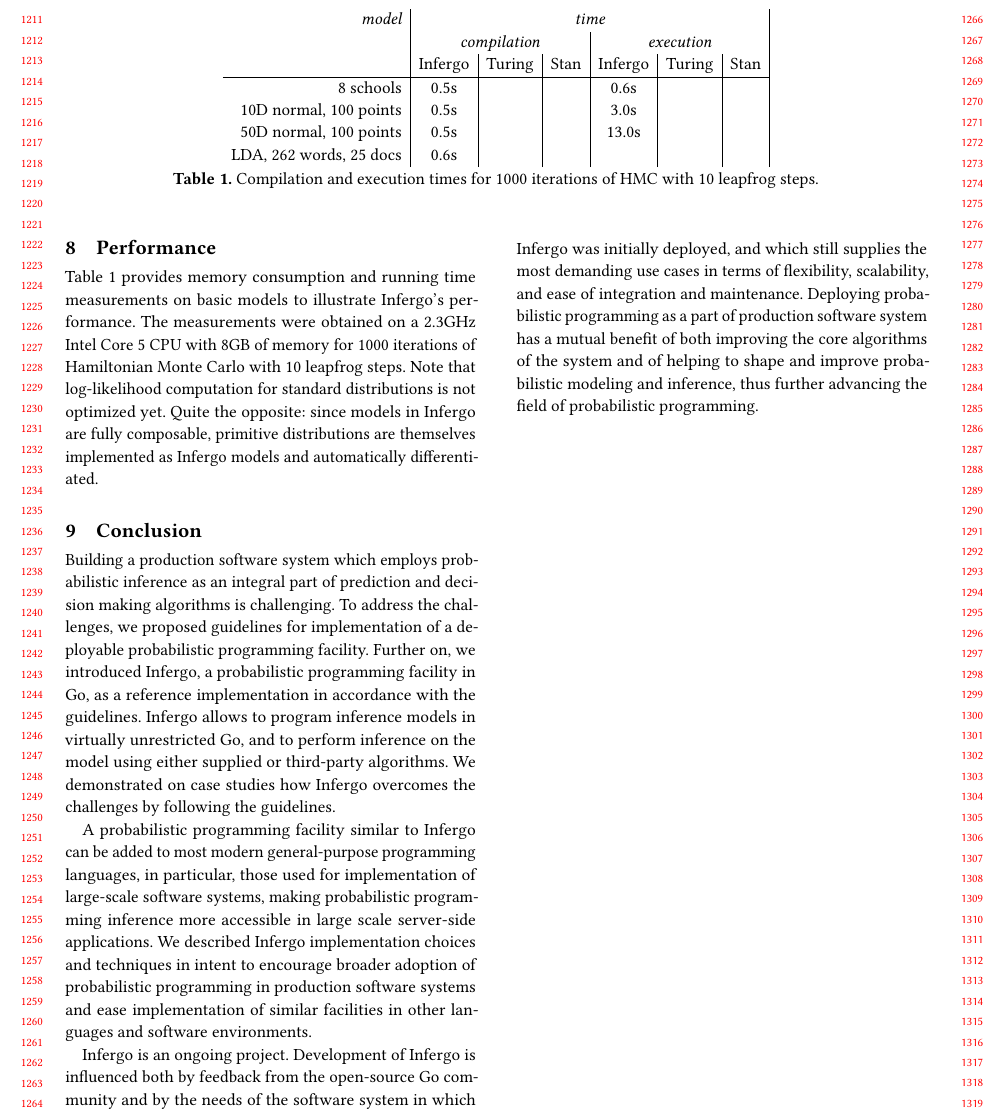
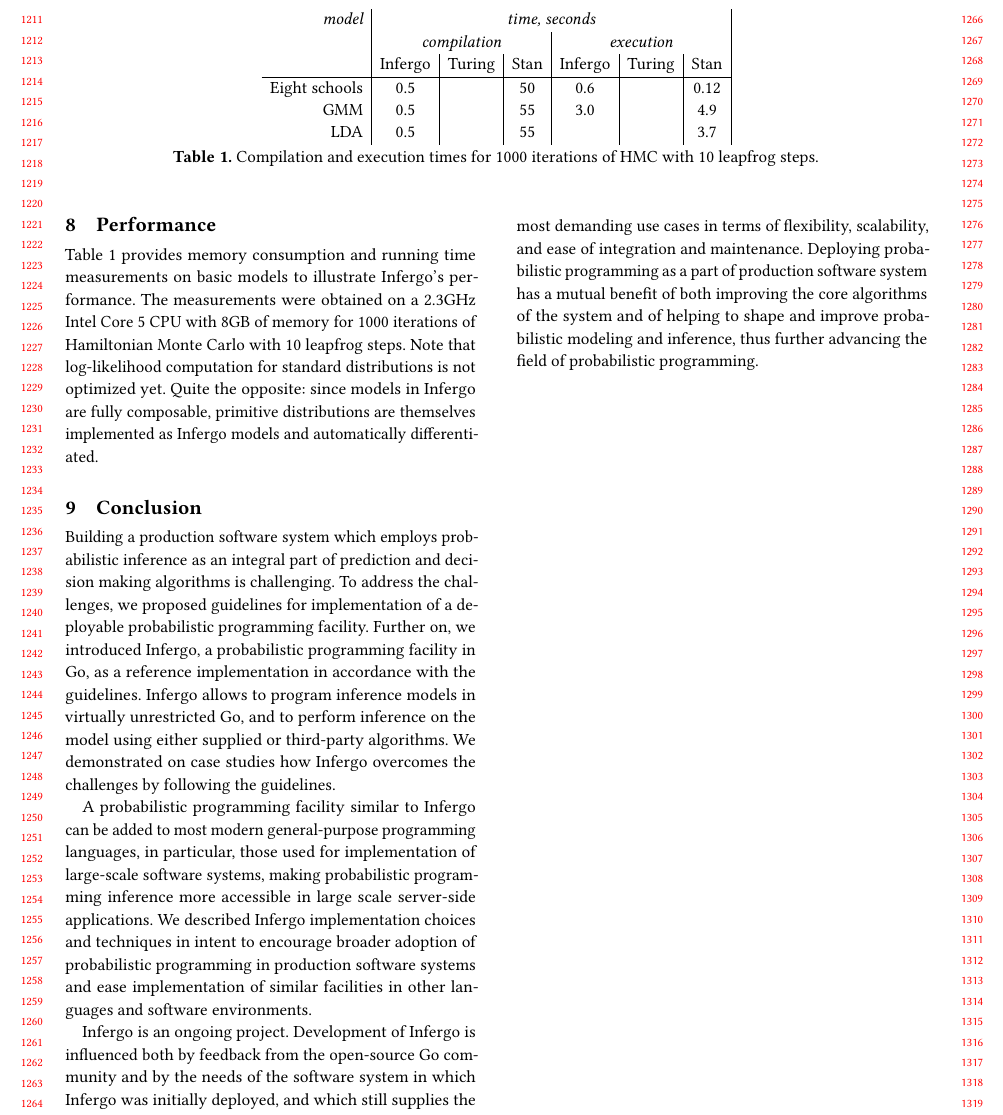
Before and after one commit to infergo-ml/gogp-paper, a LaTeX paper (paper/paper.tex): part of page 12 of 14, cut at the place of the change. Compiled offline with pdfLaTeX.

Commit message:
stan times

```diff
--- a/paper/paper.tex
+++ b/paper/paper.tex
@@ -1751,16 +1751,14 @@
 \section{Performance}
 
 \begin{table*}
-\begin{tabular}{r | c |  c | c | c | c | c | }
-	{\it model}  & \multicolumn{6}{c|}{\it time} \\
-	& \multicolumn{3}{c|}{\it compilation} & \multicolumn{3}{c|}{\it execution} \\
-	& Infergo & Turing & Stan & Infergo & Turing & Stan \\\hline
-	8 schools              & 0.5s & & & 0.6s  & & \\
-	10D normal, 100 points & 0.5s & & & 3.0s  & & \\
-	50D normal, 100 points & 0.5s & & & 13.0s & & \\
-	LDA, 262 words, 25 docs
-	                       & 0.6s & & &       & &
-\end{tabular}
+	\begin{tabular}{r | c |  c | c | c | c | c | }
+		{\it model}   & \multicolumn{6}{c|}{\it time, seconds} \\
+					  & \multicolumn{3}{c|}{\it compilation} & \multicolumn{3}{c|}{\it execution} \\
+					  & Infergo & Turing & Stan              & Infergo & Turing & Stan    \\\hline
+		Eight schools & 0.5     &        & 50                & 0.6     &        & 0.12    \\
+		GMM           & 0.5     &        & 55                & 3.0     &        & 4.9     \\
+		LDA           & 0.5     &        & 55                &         &        & 3.7     \\
+	\end{tabular}
 \caption{Compilation and execution times for 1000 iterations
 	of HMC with 10 leapfrog steps.}
 \label{tab:memory-runtime}
```
